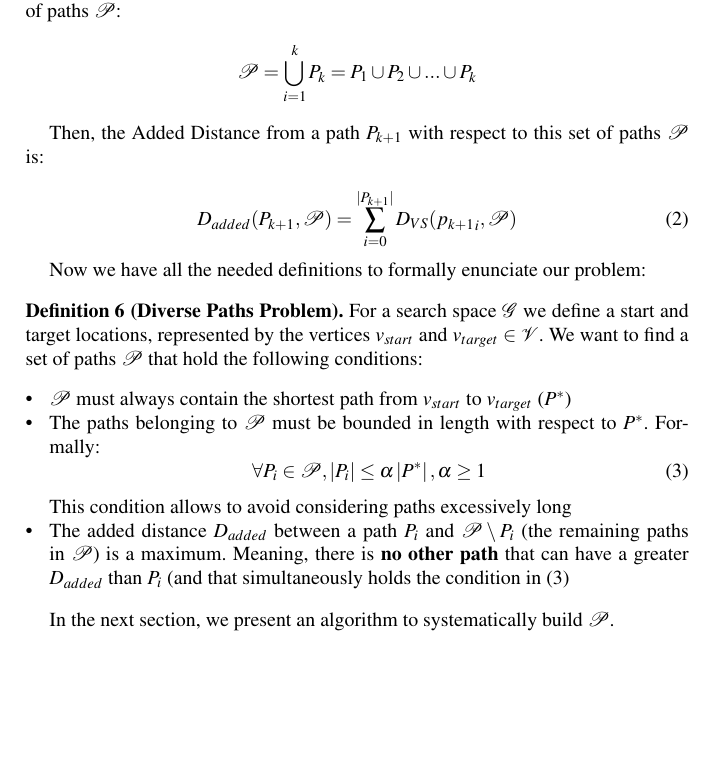
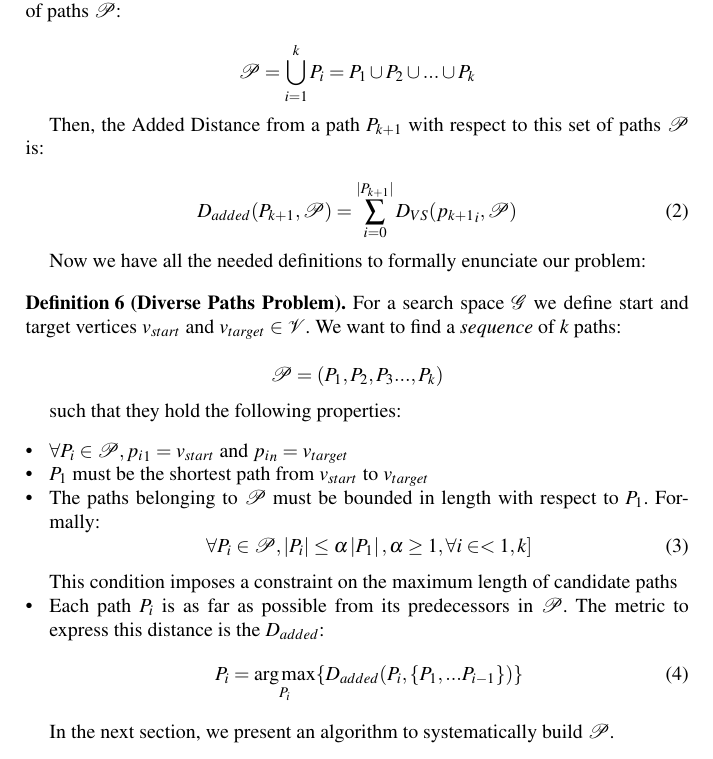
Before and after one commit to ana-GT/TexFiles, a LaTeX document (BlackSheep/BlackSheep.tex): part of page 6 of 7, cut so that both start at the same text, the shorter picture padded with empty space. Compiled offline with pdfLaTeX.

Commit message:
Update from my laptop

```diff
--- a/BlackSheep/BlackSheep.tex
+++ b/BlackSheep/BlackSheep.tex
@@ -10,6 +10,7 @@
 %\usepackage{courier}
 \usepackage{type1cm}
 \usepackage{amsfonts}
+\usepackage{amsmath}
 \usepackage{makeidx}
 \usepackage{graphics}
 \usepackage{graphicx}
@@ -22,6 +23,7 @@
 
 % New Commands
 \newcommand{\PathSet}{\ensuremath{\mathcal P} }
+\newcommand{\PathSequence}{\ensuremath{\mathcal P} }
 \newcommand{\PathSetDistance}{\ensuremath{\mathcal G} }
 \newcommand{\Z}{\mathbb{Z} }
 \newcommand{\Path}{\ensuremath{P} }
@@ -41,6 +43,9 @@
 \newcommand{\VertexSetDistance}{\ensuremath{D_{VS}} }
 \newcommand{\AddedDistance}{\ensuremath{D_{added}} }
 
+% Math talking...holy cow
+\DeclareMathOperator*{\argmin}{arg\,min}
+\DeclareMathOperator*{\argmax}{arg\,max}
 
 % Title %%%%%%%%%%%%%%%%%%%%%%%%%%%%%%%%%%%%%%%%%%%%%%%%%%%%%%%%
 
@@ -258,7 +263,7 @@ Given a path $\Path \in \VertexSet$ and a set $\Set \in \VertexSet$. We define t
 
 Based on Definition \ref{def:AddedDistance}, a special case occurs when the set $\Set$ is the union of a set of paths $\PathSet$:
 
-\[ \PathSet = \bigcup_{i = 1}^{k} \Path_{k} = \Path_{1} \cup \Path_{2} \cup ... \cup \Path_{k} \]
+\[ \PathSet = \bigcup_{i = 1}^{k} \Path_{i} = \Path_{1} \cup \Path_{2} \cup ... \cup \Path_{k} \]
 
 Then, the Added Distance from a path $P_{k+1}$ with respect to this set of paths $\PathSet$ is:
 
@@ -272,18 +277,29 @@ Now we have all the needed definitions to formally enunciate our problem:
 % .....................................................
 % Problem Definition
 \begin{definition}[Diverse Paths Problem]
-For a search space \Graph we define a start and target locations, represented by the vertices $v_{start}$ and $v_{target} \in \VertexSet$.  We want to find a set of paths $\PathSet$ that hold the following conditions:
+For a search space \Graph we define start and target vertices $v_{start}$ and $v_{target} \in \VertexSet$.  We want to find a \emph{sequence} of $k$ paths:
+
+\[ \PathSequence = ( \Path_{1}, \Path_{2}, \Path_{3}..., \Path_{k} )  \]
+
+such that they hold the following properties:
 
 \begin{itemize}
-\item{$\PathSet$ must always contain the shortest path from $v_{start}$ to $v_{target}$ ($\Path^{*}$)  }
-\item{The paths belonging to $\PathSet$ must be bounded in length with respect to $\Path^{*}$. Formally:
+\item{ $ \forall \Path_{i} \in \PathSequence, {p_{i}}_{1} = v_{start}$ and ${p_{i}}_{n} = v_{target}$}
+\item{ $\Path_{1}$ must be the shortest path from $v_{start}$ to $v_{target}$ }
+\item{The paths belonging to $\PathSet$ must be bounded in length with respect to $\Path_{1}$. Formally:
 \begin{equation}
-\forall \Path_{i} \in \PathSet, \left | \Path_{i} \right | \leq \alpha \left| \Path^{*} \right |, \alpha \geq 1
+\forall \Path_{i} \in \PathSet, \left | \Path_{i} \right | \leq \alpha \left| \Path_{1} \right |, \alpha \geq 1, \forall i \in <1, k ]
 \label{eq:LengthBound}
 \end{equation}
 
-This condition allows to avoid considering paths excessively long}
-\item{The added distance $\AddedDistance$ between a path $\Path_{i}$ and $\PathSet \setminus \Path_{i}$ (the remaining paths in $\PathSet$) is a maximum. Meaning, there is \textbf{no other path} that can have a greater $\AddedDistance$ than $\Path_{i}$ (and that simultaneously holds the condition in (\ref{eq:LengthBound}) }
+This condition imposes a constraint on the maximum length of candidate paths}
+\item{Each path $\Path_{i}$ is as far as possible from its predecessors in $\PathSequence$. The metric to express this distance is the $\AddedDistance$:
+	\begin{equation}
+		\Path_{i} = \argmax_{\Path_{i}}  \{ \AddedDistance ( \Path_{i}, \{ \Path _{1},...\Path _{i-1} \} ) \}
+		\label{eq:MaxDistance}
+	\end{equation}
+}
+
 \end{itemize}
 \end{definition}
 
```
Also changed, not shown: BlackSheep/BlackSheep.pdf.
